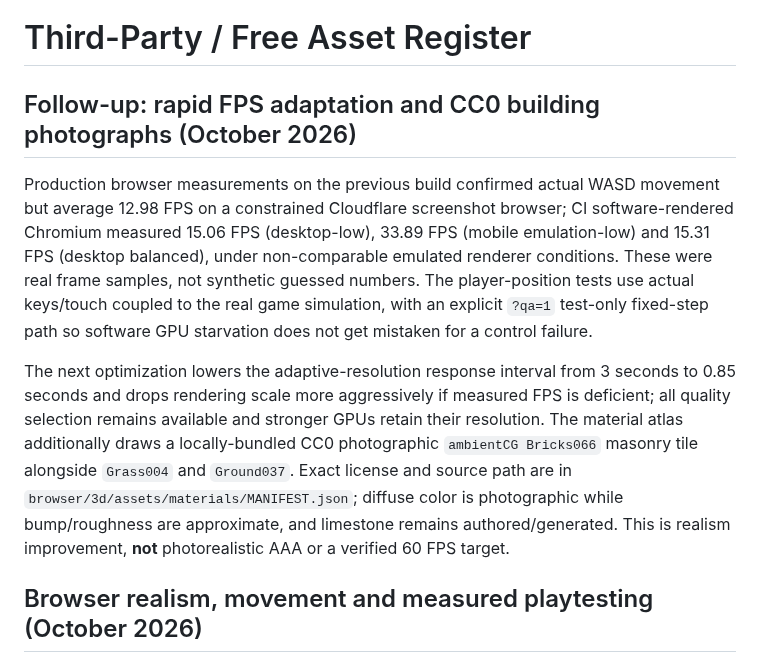
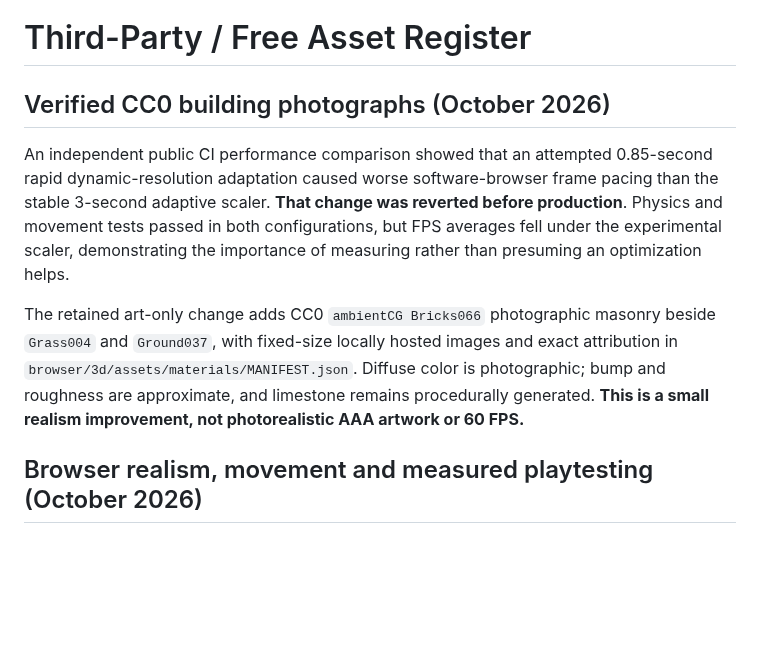
Before and after one commit to Tommaso-R-Marena/Warrior-s-Paradise, a Markdown page: docs/THIRD_PARTY_ASSETS.md, the part around the change. GitHub-like rendering; blank space fills up the shorter version.

Commit message:
docs(perf): record measured rapid-scaler regression and its rollback; keep verified CC0 brick art

```diff
--- a/docs/THIRD_PARTY_ASSETS.md
+++ b/docs/THIRD_PARTY_ASSETS.md
@@ -1,10 +1,10 @@
 # Third-Party / Free Asset Register
 
-## Follow-up: rapid FPS adaptation and CC0 building photographs (October 2026)
+## Verified CC0 building photographs (October 2026)
 
-Production browser measurements on the previous build confirmed actual WASD movement but average 12.98 FPS on a constrained Cloudflare screenshot browser; CI software-rendered Chromium measured 15.06 FPS (desktop-low), 33.89 FPS (mobile emulation-low) and 15.31 FPS (desktop balanced), under non-comparable emulated renderer conditions. These were real frame samples, not synthetic guessed numbers. The player-position tests use actual keys/touch coupled to the real game simulation, with an explicit `?qa=1` test-only fixed-step path so software GPU starvation does not get mistaken for a control failure.
+An independent public CI performance comparison showed that an attempted 0.85-second rapid dynamic-resolution adaptation caused worse software-browser frame pacing than the stable 3-second adaptive scaler. **That change was reverted before production**. Physics and movement tests passed in both configurations, but FPS averages fell under the experimental scaler, demonstrating the importance of measuring rather than presuming an optimization helps.
 
-The next optimization lowers the adaptive-resolution response interval from 3 seconds to 0.85 seconds and drops rendering scale more aggressively if measured FPS is deficient; all quality selection remains available and stronger GPUs retain their resolution. The material atlas additionally draws a locally-bundled CC0 photographic `ambientCG Bricks066` masonry tile alongside `Grass004` and `Ground037`. Exact license and source path are in `browser/3d/assets/materials/MANIFEST.json`; diffuse color is photographic while bump/roughness are approximate, and limestone remains authored/generated. This is realism improvement, **not** photorealistic AAA or a verified 60 FPS target.
+The retained art-only change adds CC0 `ambientCG Bricks066` photographic masonry beside `Grass004` and `Ground037`, with fixed-size locally hosted images and exact attribution in `browser/3d/assets/materials/MANIFEST.json`. Diffuse color is photographic; bump and roughness are approximate, and limestone remains procedurally generated. **This is a small realism improvement, not photorealistic AAA artwork or 60 FPS.**
 
 
 ## Browser realism, movement and measured playtesting (October 2026)
```
